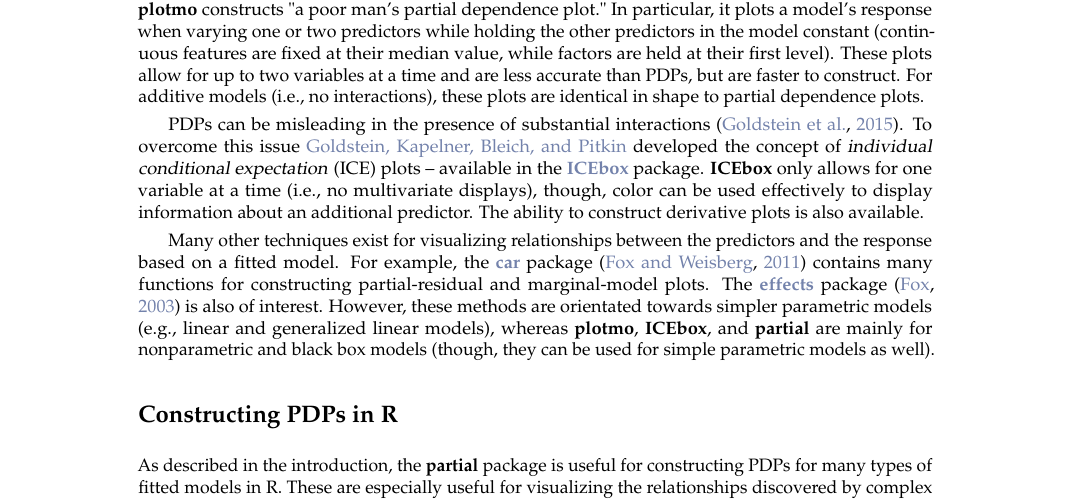
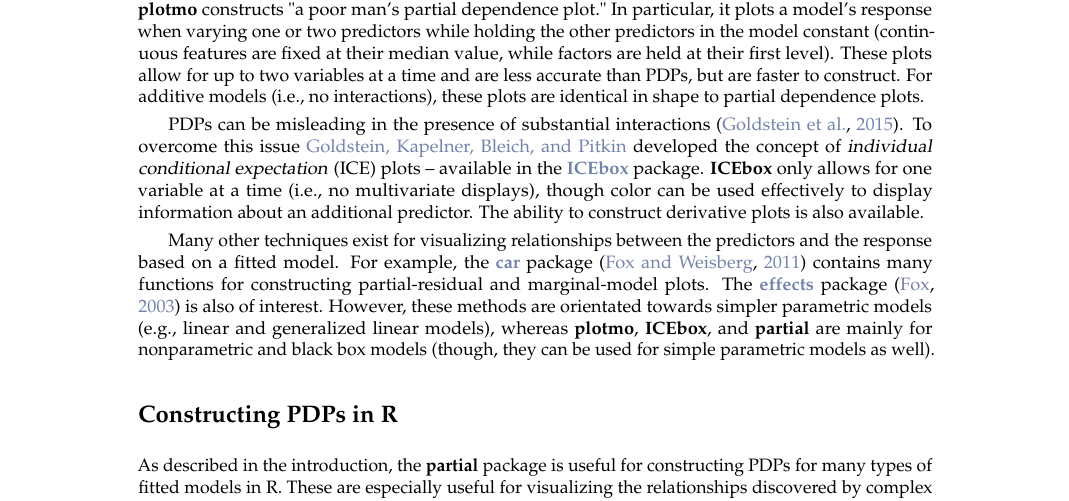
Before and after one commit to guangyuan/pdp, a LaTeX document (manuscript/RJwrapper.tex, which reads manuscript/greenwell.tex): part of page 2 of 9, cut so that both start at the same text. Compiled offline with pdfLaTeX.

Commit message:
minor updates

```diff
--- a/manuscript/greenwell.tex
+++ b/manuscript/greenwell.tex
@@ -41,7 +41,7 @@ Limited implementations of Friedman's PDPs are available in packages \CRANpkg{ra
 
 The \CRANpkg{plotmo} package \citep{plotmo-pkg} is one alternative to \pkg{partial}. According to the author, \pkg{plotmo} constructs "a poor man's partial dependence plot." In particular, it plots a model's response when varying one or two predictors while holding the other predictors in the model constant (continuous features are fixed at their median value, while factors are held at their first level). These plots allow for up to two variables at a time and are less accurate than PDPs, but are faster to construct. For additive models (i.e., no interactions), these plots are identical in shape to partial dependence plots.
 
-PDPs can be misleading in the presence of substantial interactions \citep{goldstein-peeking-2015}. To overcome this issue \citeauthor*{goldstein-peeking-2015} developed the concept of \dfn{individual conditional expectation} (ICE) plots -- available in the \CRANpkg{ICEbox} package. \pkg{ICEbox} only allows for one variable at a time (i.e., no multivariate displays), though, color can be used effectively to display information about an additional predictor. The ability to construct derivative plots is also available.
+PDPs can be misleading in the presence of substantial interactions \citep{goldstein-peeking-2015}. To overcome this issue \citeauthor*{goldstein-peeking-2015} developed the concept of \dfn{individual conditional expectation} (ICE) plots -- available in the \CRANpkg{ICEbox} package. \pkg{ICEbox} only allows for one variable at a time (i.e., no multivariate displays), though color can be used effectively to display information about an additional predictor. The ability to construct derivative plots is also available.
 
 Many other techniques exist for visualizing relationships between the predictors and the response based on a fitted model. For example, the \CRANpkg{car} package \citep{fox-car-2011} contains many functions for constructing partial-residual and marginal-model plots. The \CRANpkg{effects} package \citep{fox-effects-2003} is also of interest. However, these methods are orientated towards simpler parametric models (e.g., linear and generalized linear models), whereas \pkg{plotmo}, \pkg{ICEbox}, and \pkg{partial} are mainly for nonparametric and black box models (though, they can be used for simple parametric models as well).
 
```
